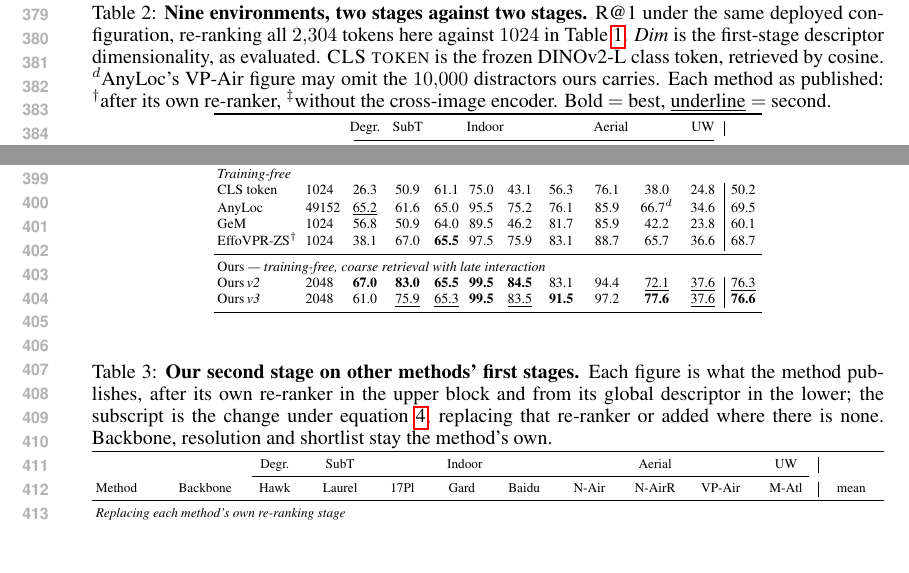
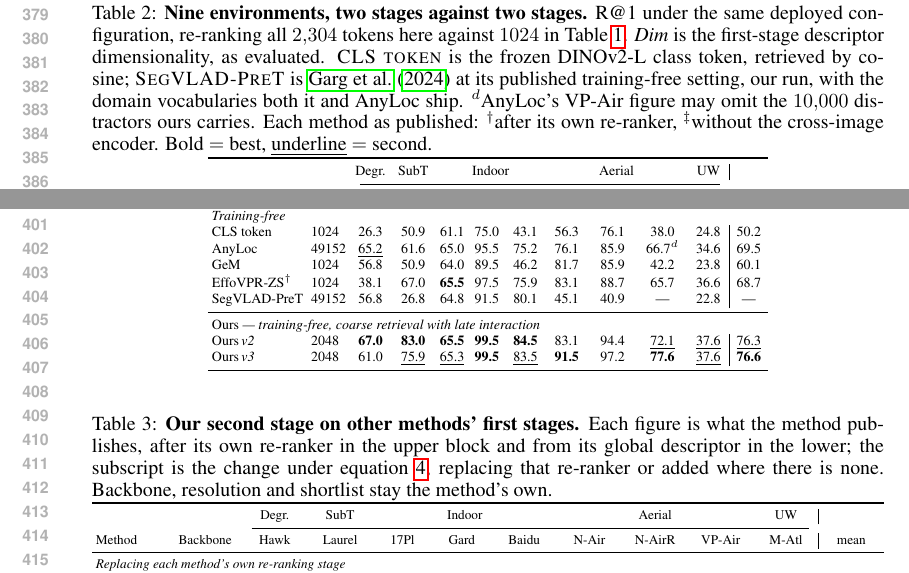
Before and after one commit to Zarreboln/iclr2027-new1, a LaTeX paper (iclr2027_conference.tex, which reads sections/04_exp_setup.tex): two parts of page 8 of 23, joined at a grey line, cut so that both start at the same text. Compiled offline with pdfLaTeX.

Commit message:
Table 2 加入 SegVLAD-PreT 行(我们自己跑,域词表同 AnyLoc):八格已出,VP-Air 在跑故留破折号;caption 注明其口径

```diff
--- a/sections/04_exp_setup.tex
+++ b/sections/04_exp_setup.tex
@@ -97,7 +97,7 @@ Table~\ref{tab:breadth} reports Recall@1 on the standard urban benchmarks. We le
 \label{sec:ood}
 
 \begin{table}[t]
-\caption{\textbf{Nine environments, two stages against two stages.} R@1 under the same deployed configuration, re-ranking all $2{,}304$ tokens here against $1024$ in Table~\ref{tab:breadth}. \emph{Dim} is the first-stage descriptor dimensionality, as evaluated. \textsc{CLS token} is the frozen DINOv2-L class token, retrieved by cosine. $^{d}$AnyLoc's VP-Air figure may omit the $10{,}000$ distractors ours carries. Each method as published: $^{\dagger}$after its own re-ranker, $^{\ddag}$without the cross-image encoder. Bold $=$ best, \underline{underline} $=$ second.}
+\caption{\textbf{Nine environments, two stages against two stages.} R@1 under the same deployed configuration, re-ranking all $2{,}304$ tokens here against $1024$ in Table~\ref{tab:breadth}. \emph{Dim} is the first-stage descriptor dimensionality, as evaluated. \textsc{CLS token} is the frozen DINOv2-L class token, retrieved by cosine; \textsc{SegVLAD-PreT} is \citet{segvlad} at its published training-free setting, our run, with the domain vocabularies both it and AnyLoc ship. $^{d}$AnyLoc's VP-Air figure may omit the $10{,}000$ distractors ours carries. Each method as published: $^{\dagger}$after its own re-ranker, $^{\ddag}$without the cross-image encoder. Bold $=$ best, \underline{underline} $=$ second.}
 \label{tab:ood}
 \centering
 {\scriptsize\setlength{\tabcolsep}{2pt}%
@@ -130,6 +130,7 @@ CLS token & 1024 & 26.3 & 50.9 & 61.1 & 75.0 & 43.1 & 56.3 & 76.1 & 38.0 & 24.8
 AnyLoc & 49152 & \underline{65.2} & 61.6 & 65.0 & 95.5 & 75.2 & 76.1 & 85.9 & 66.7$^{d}$ & 34.6 & 69.5 \\
 GeM & 1024 & 56.8 & 50.9 & 64.0 & 89.5 & 46.2 & 81.7 & 85.9 & 42.2 & 23.8 & 60.1 \\
 EffoVPR-ZS$^{\dagger}$ & 1024 & 38.1 & 67.0 & \textbf{65.5} & 97.5 & 75.9 & 83.1 & 88.7 & 65.7 & 36.6 & 68.7 \\
+SegVLAD-PreT & 49152 & 56.8 & 26.8 & 64.8 & 91.5 & 80.1 & 45.1 & 40.9 & --- & 22.8 & --- \\
 \midrule
 \multicolumn{12}{l}{Ours \emph{--- training-free, coarse retrieval with late interaction}} \\
 Ours\,\emph{v2} & 2048 & \textbf{67.0} & \textbf{83.0} & \textbf{65.5} & \textbf{99.5} & \textbf{84.5} & 83.1 & 94.4 & \underline{72.1} & \underline{37.6} & \underline{76.3} \\
```
